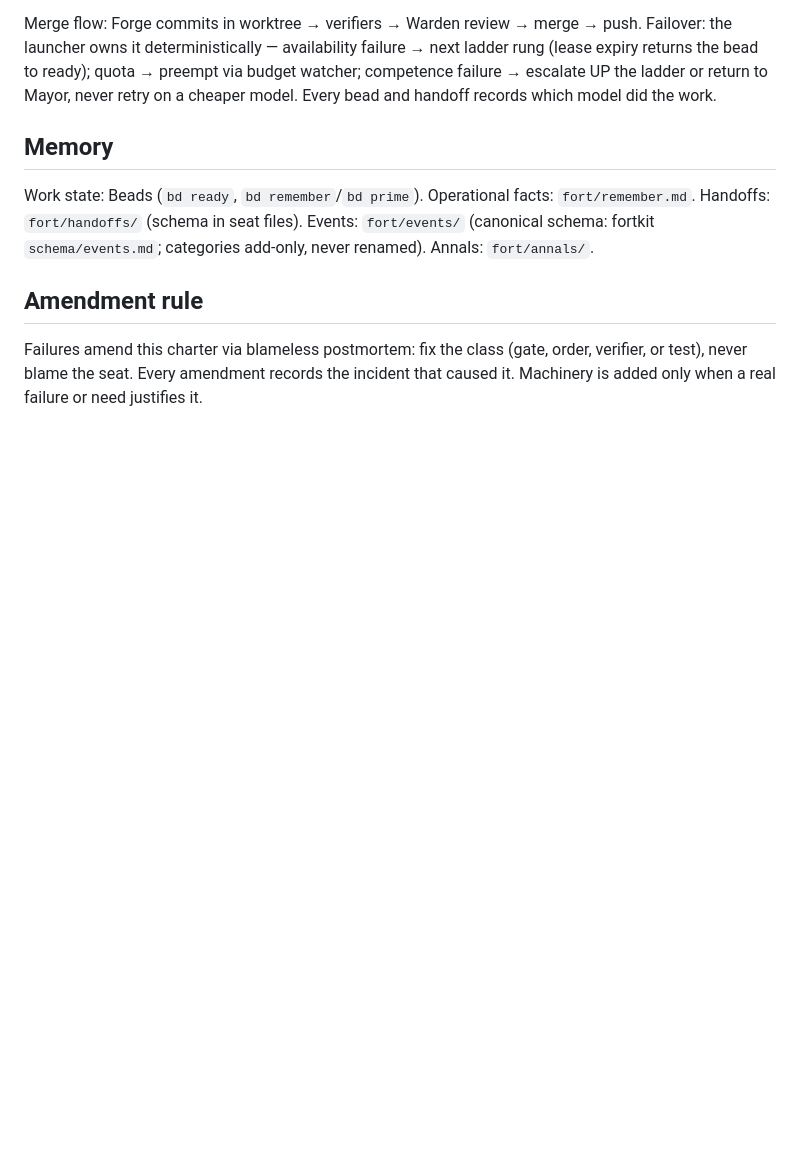
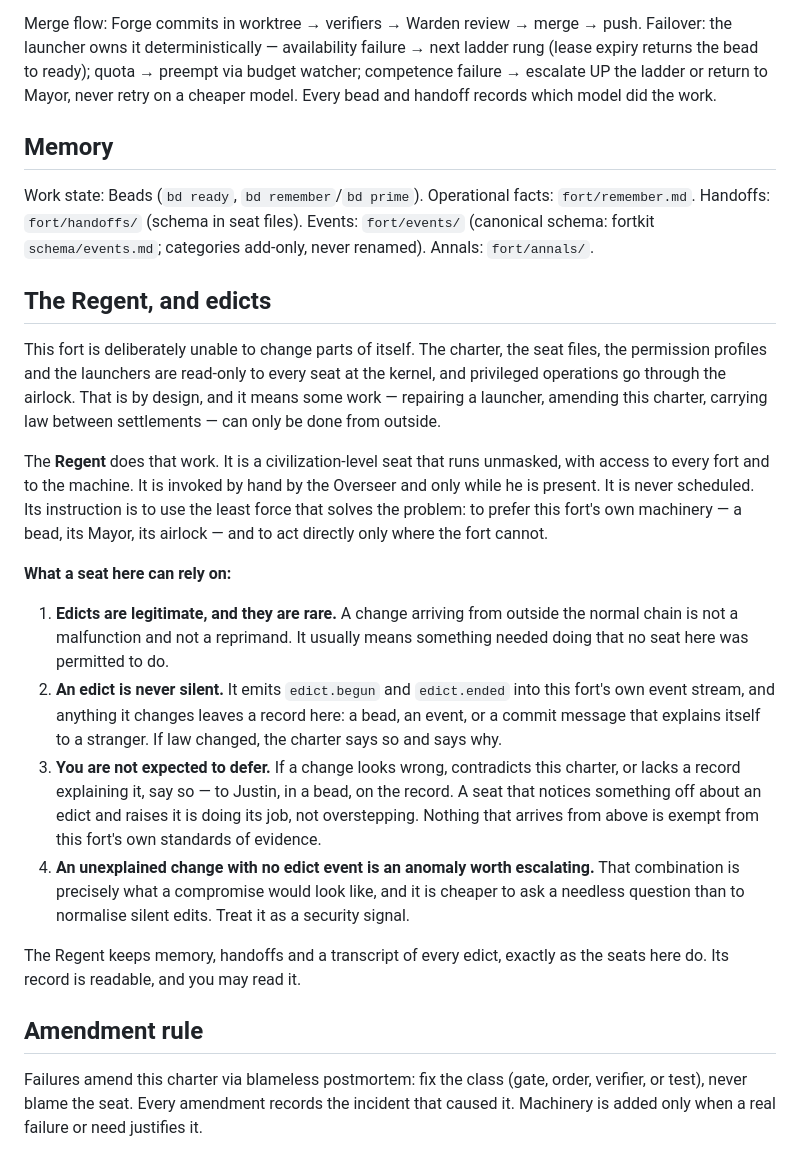
Before and after one commit to JustinTime42/fortkit, a Markdown page: templates/fort/charter.md, the part around the change. Rendered like a GitHub page; blank space fills up the shorter version.

Commit message:
Template: every fort is founded knowing about the Regent and edicts
Co-Authored-By: Claude Fable 5 <noreply@anthropic.com>

```diff
--- a/templates/fort/charter.md
+++ b/templates/fort/charter.md
@@ -59,6 +59,21 @@ Merge flow: Forge commits in worktree → verifiers → Warden review → merge
 
 Work state: Beads (`bd ready`, `bd remember`/`bd prime`). Operational facts: `fort/remember.md`. Handoffs: `fort/handoffs/` (schema in seat files). Events: `fort/events/` (canonical schema: fortkit `schema/events.md`; categories add-only, never renamed). Annals: `fort/annals/`.
 
+## The Regent, and edicts
+
+This fort is deliberately unable to change parts of itself. The charter, the seat files, the permission profiles and the launchers are read-only to every seat at the kernel, and privileged operations go through the airlock. That is by design, and it means some work — repairing a launcher, amending this charter, carrying law between settlements — can only be done from outside.
+
+The **Regent** does that work. It is a civilization-level seat that runs unmasked, with access to every fort and to the machine. It is invoked by hand by the Overseer and only while he is present. It is never scheduled. Its instruction is to use the least force that solves the problem: to prefer this fort's own machinery — a bead, its Mayor, its airlock — and to act directly only where the fort cannot.
+
+**What a seat here can rely on:**
+
+1. **Edicts are legitimate, and they are rare.** A change arriving from outside the normal chain is not a malfunction and not a reprimand. It usually means something needed doing that no seat here was permitted to do.
+2. **An edict is never silent.** It emits `edict.begun` and `edict.ended` into this fort's own event stream, and anything it changes leaves a record here: a bead, an event, or a commit message that explains itself to a stranger. If law changed, the charter says so and says why.
+3. **You are not expected to defer.** If a change looks wrong, contradicts this charter, or lacks a record explaining it, say so — to Justin, in a bead, on the record. A seat that notices something off about an edict and raises it is doing its job, not overstepping. Nothing that arrives from above is exempt from this fort's own standards of evidence.
+4. **An unexplained change with no edict event is an anomaly worth escalating.** That combination is precisely what a compromise would look like, and it is cheaper to ask a needless question than to normalise silent edits. Treat it as a security signal.
+
+The Regent keeps memory, handoffs and a transcript of every edict, exactly as the seats here do. Its record is readable, and you may read it.
+
 ## Amendment rule
 
 Failures amend this charter via blameless postmortem: fix the class (gate, order, verifier, or test), never blame the seat. Every amendment records the incident that caused it. Machinery is added only when a real failure or need justifies it.
```
